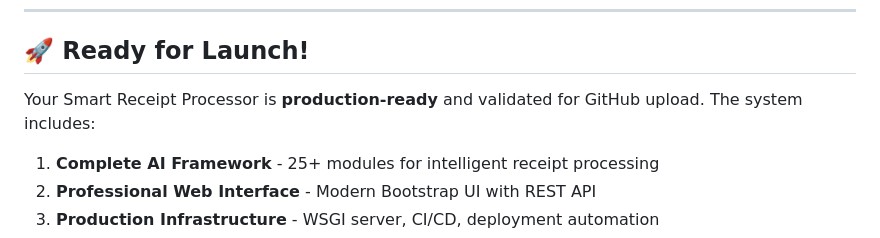
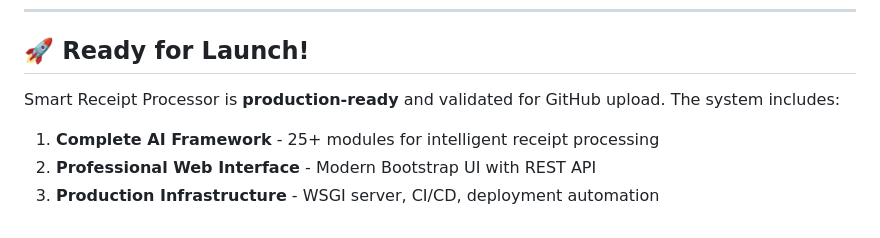
Before and after one commit to Ahmed-KHI/SRP, a Markdown page: FINAL_VALIDATION.md, the part around the change. Rendered like a GitHub page.

```diff
--- a/FINAL_VALIDATION.md
+++ b/FINAL_VALIDATION.md
@@ -138,7 +138,7 @@ smart-receipt-processor/
 
 ## 🚀 Ready for Launch!
 
-Your Smart Receipt Processor is **production-ready** and validated for GitHub upload. The system includes:
+Smart Receipt Processor is **production-ready** and validated for GitHub upload. The system includes:
 
 1. **Complete AI Framework** - 25+ modules for intelligent receipt processing
 2. **Professional Web Interface** - Modern Bootstrap UI with REST API
```
